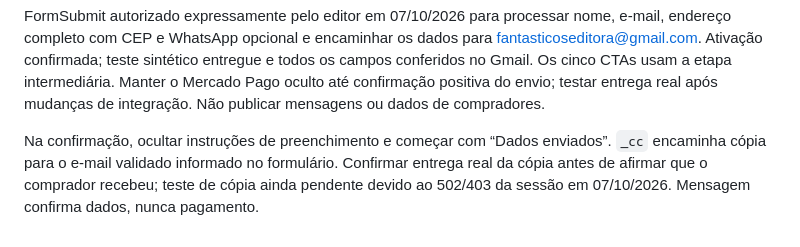
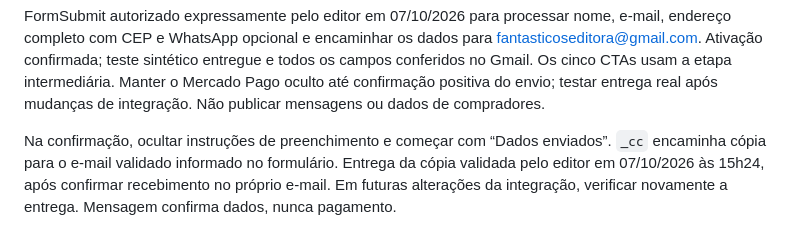
Before and after one commit to fantasticoseditora/livros, a Markdown page: AGENTS.md, the part around the change. Rendered like a GitHub page.

```diff
--- a/AGENTS.md
+++ b/AGENTS.md
@@ -20,4 +20,4 @@ Cadastro de envio solicitado em 07/10/2026: nome, e-mail e endereço completo co
 
 FormSubmit autorizado expressamente pelo editor em 07/10/2026 para processar nome, e-mail, endereço completo com CEP e WhatsApp opcional e encaminhar os dados para fantasticoseditora@gmail.com. Ativação confirmada; teste sintético entregue e todos os campos conferidos no Gmail. Os cinco CTAs usam a etapa intermediária. Manter o Mercado Pago oculto até confirmação positiva do envio; testar entrega real após mudanças de integração. Não publicar mensagens ou dados de compradores.
 
-Na confirmação, ocultar instruções de preenchimento e começar com “Dados enviados”. `_cc` encaminha cópia para o e-mail validado informado no formulário. Confirmar entrega real da cópia antes de afirmar que o comprador recebeu; teste de cópia ainda pendente devido ao 502/403 da sessão em 07/10/2026. Mensagem confirma dados, nunca pagamento.
+Na confirmação, ocultar instruções de preenchimento e começar com “Dados enviados”. `_cc` encaminha cópia para o e-mail validado informado no formulário. Entrega da cópia validada pelo editor em 07/10/2026 às 15h24, após confirmar recebimento no próprio e-mail. Em futuras alterações da integração, verificar novamente a entrega. Mensagem confirma dados, nunca pagamento.
```
Also changed, not shown: README.md (+1 -1 lines), integracoes/cadastros-envio/README.md (+1 -1 lines).
